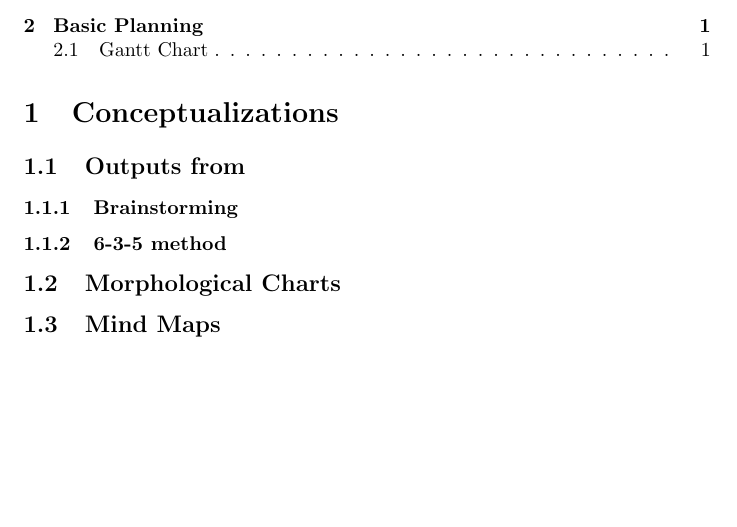
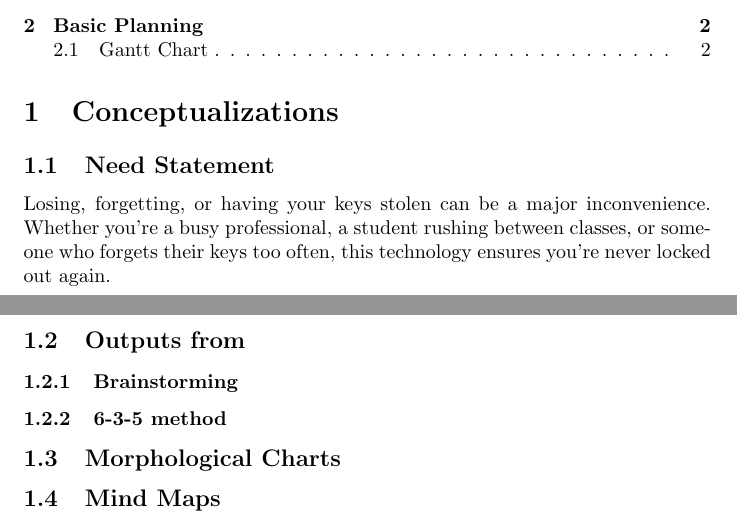
Before and after one commit to neenanhi/CSE123_Project, a LaTeX document (docs/submission2/submission2.tex): part of the page before the commit and two parts of pages 1 and 2 of 2 after it, the two joined at a grey line, cut so that both start at the same text, the shorter picture padded with empty space. Compiled offline with pdfLaTeX.

Commit message:
Need Statement for Submission 2

```diff
--- a/docs/submission2/submission2.tex
+++ b/docs/submission2/submission2.tex
@@ -11,6 +11,9 @@
 \tableofcontents
 
 \section{Conceptualizations}
+\subsection{Need Statement}
+
+Losing, forgetting, or having your keys stolen can be a major inconvenience. Whether you're a busy professional, a student rushing between classes, or someone who forgets their keys too often, this technology ensures you’re never locked out again.
 
 \subsection{Outputs from}
 \subsubsection{Brainstorming}
```
